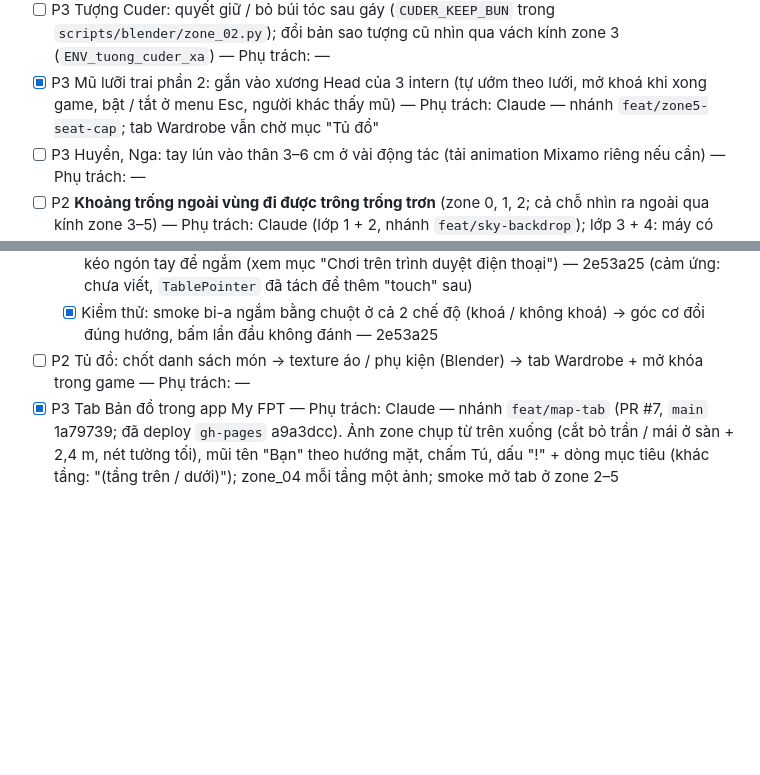
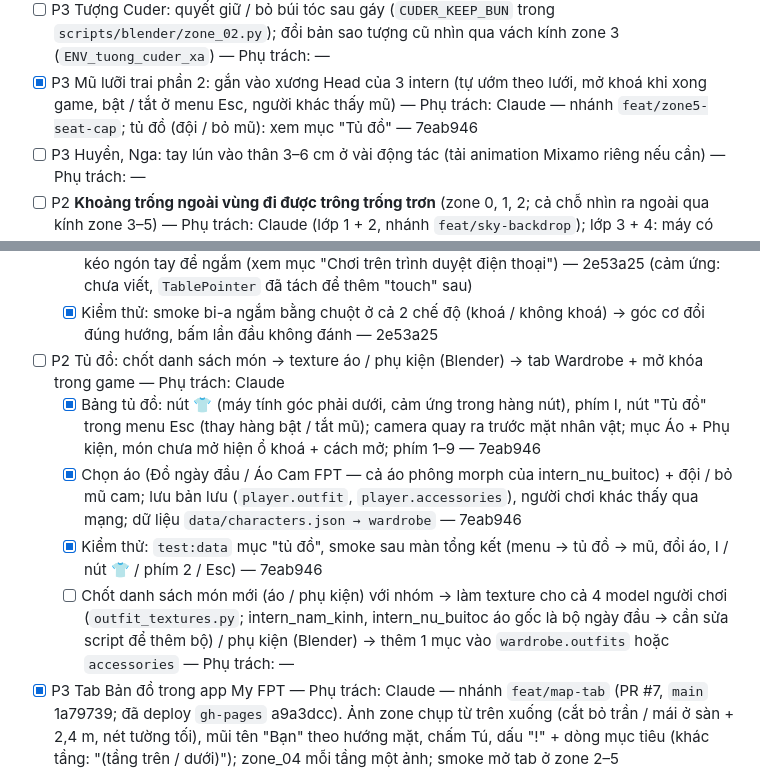
Before and after one commit to thanhdo257205/fville-onboard, a Markdown page: docs/CHECKLIST.md, 2 parts joined by grey strips. Rendered like a GitHub page; blank space fills up the shorter version.

Commit message:
CHECKLIST: tủ đồ — tick bảng tủ đồ, chọn áo / phụ kiện, kiểm thử (7eab946); còn chốt danh sách món mới
Co-Authored-By: Claude Opus 5.5 <noreply@anthropic.com>

```diff
--- a/docs/CHECKLIST.md
+++ b/docs/CHECKLIST.md
@@ -164,7 +164,7 @@ Bản đồ; máy chủ Cloudflare chưa `wrangler deploy` bản mới → bàn
 - [ ] P3 Tượng Cuder: quyết giữ / bỏ búi tóc sau gáy (`CUDER_KEEP_BUN` trong `scripts/blender/zone_02.py`); đổi bản sao tượng cũ
   nhìn qua vách kính zone 3 (`ENV_tuong_cuder_xa`) — Phụ trách: —
 - [x] P3 Mũ lưỡi trai phần 2: gắn vào xương Head của 3 intern (tự ướm theo lưới, mở khoá khi xong game, bật / tắt ở menu Esc,
-  người khác thấy mũ) — Phụ trách: Claude — nhánh `feat/zone5-seat-cap`; tab Wardrobe vẫn chờ mục "Tủ đồ"
+  người khác thấy mũ) — Phụ trách: Claude — nhánh `feat/zone5-seat-cap`; tủ đồ (đội / bỏ mũ): xem mục "Tủ đồ" — 7eab946
 - [ ] P3 Huyền, Nga: tay lún vào thân 3–6 cm ở vài động tác (tải animation Mixamo riêng nếu cần) — Phụ trách: —
 - [ ] P2 **Khoảng trống ngoài vùng đi được trông trống trơn** (zone 0, 1, 2; cả chỗ nhìn ra ngoài qua kính zone 3–5) — Phụ trách: Claude
   (lớp 1 + 2, nhánh `feat/sky-backdrop`); lớp 3 + 4: máy có Blender
@@ -319,7 +319,16 @@ Bản đồ; máy chủ Cloudflare chưa `wrangler deploy` bản mới → bàn
     — 2e53a25 (cảm ứng: chưa viết, `TablePointer` đã tách để thêm "touch" sau)
   - [x] Kiểm thử: smoke bi-a ngắm bằng chuột ở cả 2 chế độ (khoá / không khoá) → góc cơ đổi đúng hướng, bấm lần đầu không đánh
     — 2e53a25
-- [ ] P2 Tủ đồ: chốt danh sách món → texture áo / phụ kiện (Blender) → tab Wardrobe + mở khóa trong game — Phụ trách: —
+- [ ] P2 Tủ đồ: chốt danh sách món → texture áo / phụ kiện (Blender) → tab Wardrobe + mở khóa trong game — Phụ trách: Claude
+  - [x] Bảng tủ đồ: nút 👕 (máy tính góc phải dưới, cảm ứng trong hàng nút), phím I, nút "Tủ đồ" trong menu Esc (thay hàng
+    bật / tắt mũ); camera quay ra trước mặt nhân vật; mục Áo + Phụ kiện, món chưa mở hiện ổ khoá + cách mở; phím 1–9 —
+    7eab946
+  - [x] Chọn áo (Đồ ngày đầu / Áo Cam FPT — cả áo phông morph của intern_nu_buitoc) + đội / bỏ mũ cam; lưu bản lưu
+    (`player.outfit`, `player.accessories`), người chơi khác thấy qua mạng; dữ liệu `data/characters.json → wardrobe` — 7eab946
+  - [x] Kiểm thử: `test:data` mục "tủ đồ", smoke sau màn tổng kết (menu → tủ đồ → mũ, đổi áo, I / nút 👕 / phím 2 / Esc) — 7eab946
+  - [ ] Chốt danh sách món mới (áo / phụ kiện) với nhóm → làm texture cho cả 4 model người chơi (`outfit_textures.py`; intern_nam_kinh,
+    intern_nu_buitoc áo gốc là bộ ngày đầu → cần sửa script để thêm bộ) / phụ kiện (Blender) → thêm 1 mục vào `wardrobe.outfits`
+    hoặc `accessories` — Phụ trách: —
 - [x] P3 Tab Bản đồ trong app My FPT — Phụ trách: Claude — nhánh `feat/map-tab` (PR #7, `main` 1a79739; đã deploy `gh-pages` a9a3dcc). Ảnh zone chụp từ trên xuống
   (cắt bỏ trần / mái ở sàn + 2,4 m, nét tường tối), mũi tên "Bạn" theo hướng mặt, chấm Tú, dấu "!" + dòng mục tiêu (khác tầng:
   "(tầng trên / dưới)"); zone_04 mỗi tầng một ảnh; smoke mở tab ở zone 2–5
```
Also changed, not shown: other parts of docs/CHECKLIST.md (+1 -1 lines).
